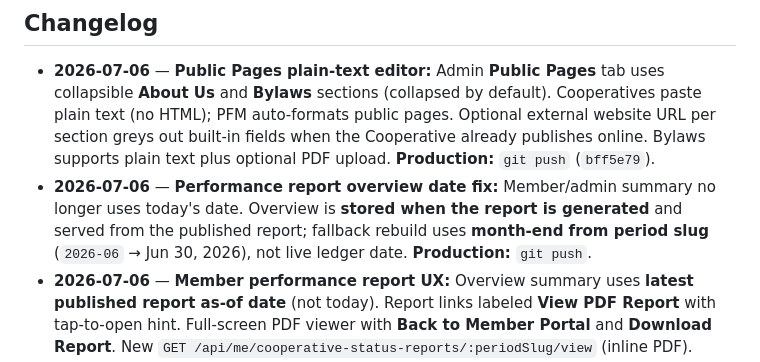
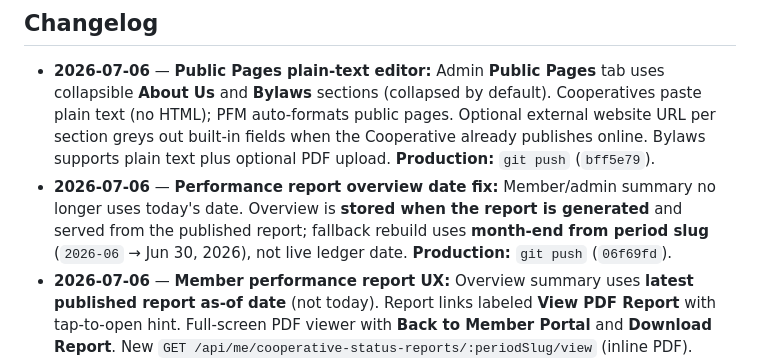
Before and after one commit to ydar996/peer-finance-manager, a Markdown page: AGENT_HANDOVER.md, the part around the change. GitHub-like rendering.

Commit message:
Sync handover changelog with 06f69fd deploy commit.
Co-authored-by: Cursor <cursoragent@cursor.com>

```diff
--- a/AGENT_HANDOVER.md
+++ b/AGENT_HANDOVER.md
@@ -108,7 +108,7 @@ When the user asks for a message to send **FlexxForms engineers** (or any FlexxF
 ## Changelog
 
 - **2026-07-06** — **Public Pages plain-text editor:** Admin **Public Pages** tab uses collapsible **About Us** and **Bylaws** sections (collapsed by default). Cooperatives paste plain text (no HTML); PFM auto-formats public pages. Optional external website URL per section greys out built-in fields when the Cooperative already publishes online. Bylaws supports plain text plus optional PDF upload. **Production:** `git push` (`bff5e79`).
-- **2026-07-06** — **Performance report overview date fix:** Member/admin summary no longer uses today's date. Overview is **stored when the report is generated** and served from the published report; fallback rebuild uses **month-end from period slug** (`2026-06` → Jun 30, 2026), not live ledger date. **Production:** `git push`.
+- **2026-07-06** — **Performance report overview date fix:** Member/admin summary no longer uses today's date. Overview is **stored when the report is generated** and served from the published report; fallback rebuild uses **month-end from period slug** (`2026-06` → Jun 30, 2026), not live ledger date. **Production:** `git push` (`06f69fd`).
 - **2026-07-06** — **Member performance report UX:** Overview summary uses **latest published report as-of date** (not today). Report links labeled **View PDF Report** with tap-to-open hint. Full-screen PDF viewer with **Back to Member Portal** and **Download Report**. New `GET /api/me/cooperative-status-reports/:periodSlug/view` (inline PDF). **Production:** `git push` (`bff5e79`).
 - **2026-07-06** — **Manual Record multi-column fields:** Forms inside each expanded Record section use a responsive grid (`auto-fit`, ~200px min) so fields like First/Middle/Last Name sit side by side; member pickers, addresses, and submit buttons stay full width. **Production:** `git push` (`bff5e79`).
 - **2026-07-06** — **Manual Record collapse buttons:** Each Record tab section shows a **Collapse Section** button at the bottom when expanded (summary expands at top). Scrolls back to the section header on collapse. **Production:** `git push` (`bff5e79`).
```
